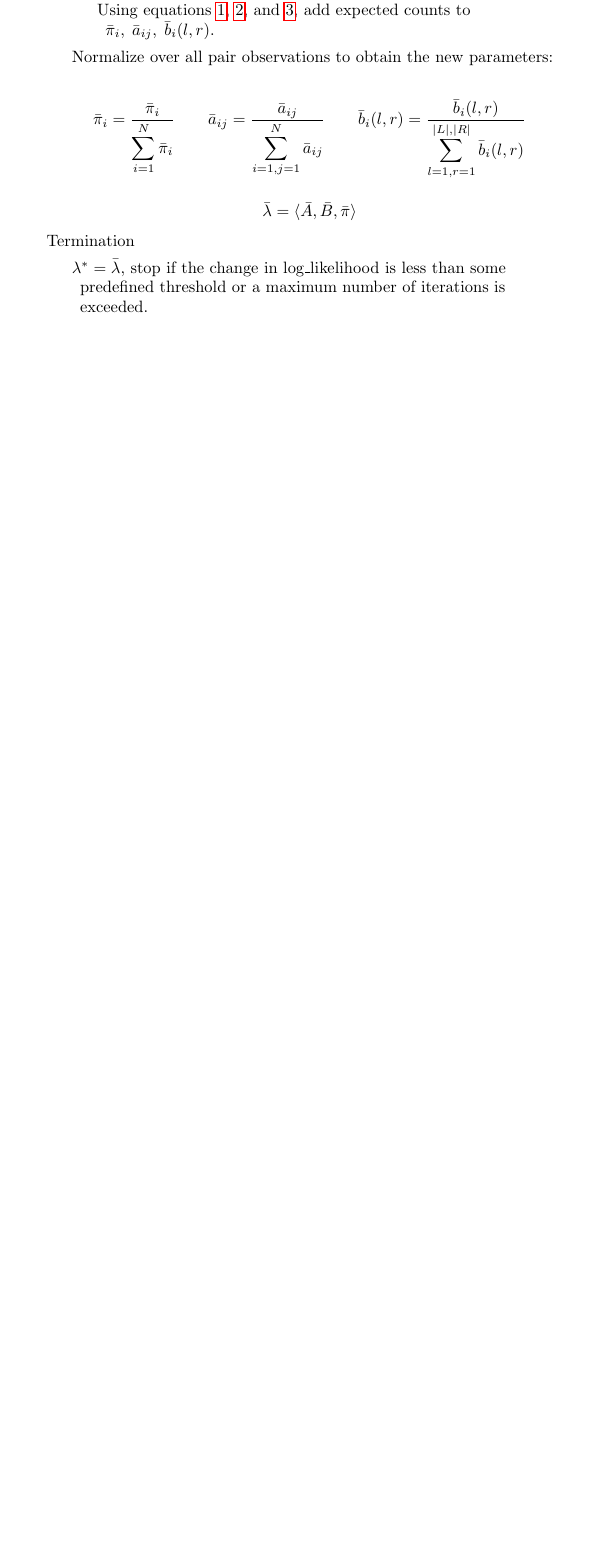
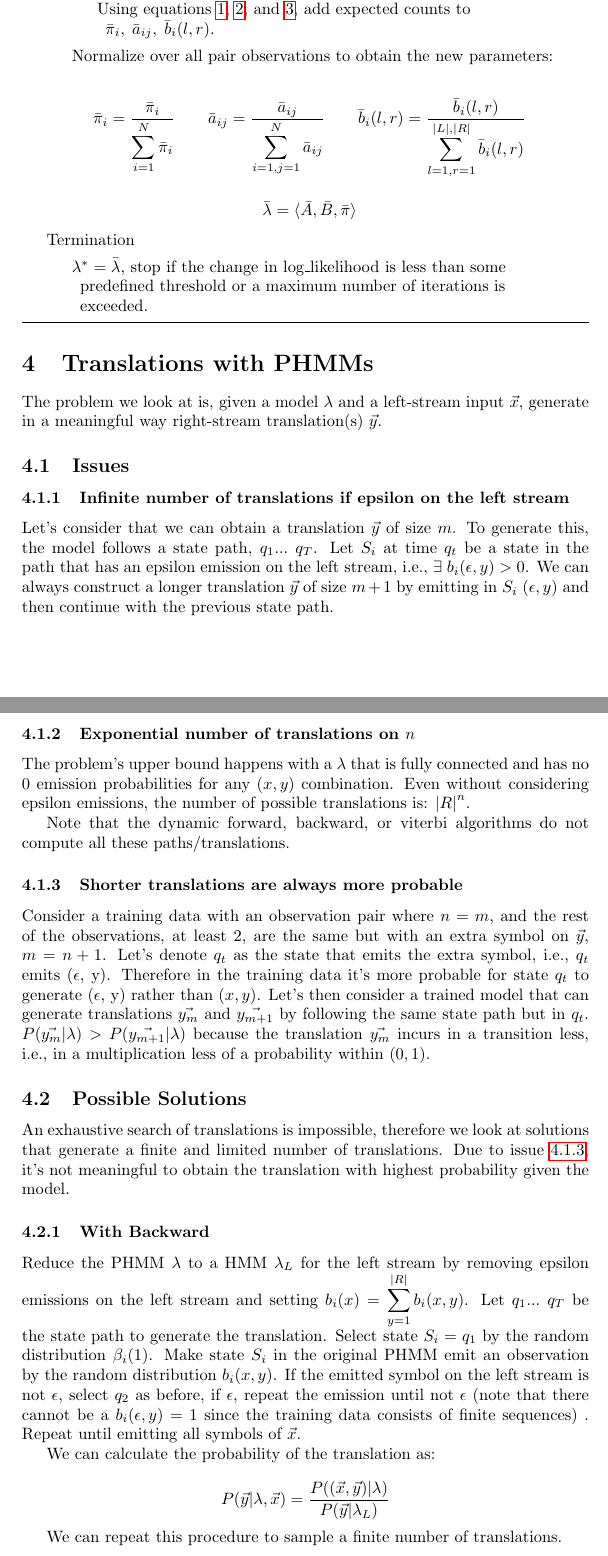
Before and after one commit to juanmirocks/CL-HMM, a LaTeX document (doc/phmm.tex): part of page 5 of 5 before the commit and two parts of pages 5 and 6 of 7 after it, the two joined at a grey line, cut so that both start at the same text, the shorter picture padded with empty space. Compiled offline with pdfLaTeX.

Commit message:
ideas on translations for phmms

```diff
--- a/doc/phmm.tex
+++ b/doc/phmm.tex
@@ -295,3 +295,68 @@ exceeded.
 
 \nocite{Rabiner:HMMs}
 
+\section{Translations with PHMMs}
+
+The problem we look at is, given a model $\lambda$ and a left-stream input
+$\vec{x}$, generate in a meaningful way right-stream translation(s) $\vec{y}$.
+
+\subsection{Issues}
+
+\subsubsection{Infinite number of translations if epsilon on the left stream}
+
+Let's consider that we can obtain a translation $\vec{y}$ of size $m$. To
+generate this, the model follows a state path, $q_1 ... \; q_T$. Let $S_i$ at
+time $q_t$ be a state in the path that has an epsilon emission on the left
+stream, i.e., $\exists \; b_i(\epsilon, y) > 0$. We can always construct a
+longer translation $\vec{y}$ of size $m+1$ by emitting in $S_i$ $(\epsilon, y)$
+and then continue with the previous state path.
+
+\subsubsection{Exponential number of translations on $n$}
+
+The problem's upper bound happens with a $\lambda$ that is fully connected and
+has no 0 emission probabilities for any $(x, y)$ combination. Even without
+considering epsilon emissions, the number of possible translations is:
+${|R|}^n$.
+
+Note that the dynamic forward, backward, or viterbi algorithms do not compute
+all these paths/translations.
+
+\subsubsection{Shorter translations are always more probable}\label{sec:shorter_more}
+
+Consider a training data with an observation pair where $n = m$, and the rest of
+the observations, at least 2, are the same but with an extra symbol on
+$\vec{y}$, $m = n + 1$. Let's denote $q_t$ as the state that emits the extra
+symbol, i.e., $q_t$ emits ($\epsilon$, y). Therefore in the training data it's
+more probable for state $q_t$ to generate ($\epsilon$, y) rather than ($x,
+y$). Let's then consider a trained model that can generate translations
+$\vec{y_m}$ and $\vec{y_{m+1}}$ by following the same state path but in
+$q_t$. $P(\vec{y_m}|\lambda) > P(\vec{y_{m+1}}|\lambda)$ because the translation
+$\vec{y_m}$ incurs in a transition less, i.e., in a multiplication less of a
+probability within $(0, 1)$.
+
+\subsection{Possible Solutions}
+
+An exhaustive search of translations is impossible, therefore we look at
+solutions that generate a finite and limited number of translations. Due to
+issue \ref{sec:shorter_more}, it's not meaningful to obtain the translation with
+highest probability given the model.
+
+\subsubsection{With Backward}
+
+Reduce the PHMM $\lambda$ to a HMM $\lambda_{L}$ for the left stream by removing
+epsilon emissions on the left stream and setting $b_i(x) =
+\displaystyle\sum_{y=1}^{|R|} b_i(x, y)$. Let $q_1 ... \; q_T$ be the state path
+to generate the translation. Select state $S_i = q_1$ by the random distribution
+$\beta_i(1)$. Make state $S_i$ in the original PHMM emit an observation by the
+random distribution $b_i(x, y)$. If the emitted symbol on the left stream is not
+$\epsilon$, select $q_2$ as before, if $\epsilon$, repeat the emission until not
+$\epsilon$ (note that there cannot be a $b_i(\epsilon, y) = 1$ since the
+training data consists of finite sequences) . Repeat until emitting all symbols
+of $\vec{x}$.
+
+We can calculate the probability of the translation as:
+
+$$P(\vec{y}|\lambda, \vec{x}) = \frac{P((\vec{x},
+  \vec{y})|\lambda)}{P(\vec{y}|\lambda_L)}$$
+
+We can repeat this procedure to sample a finite number of translations.
```
Also changed, not shown: doc/phmm.tex (6 more changed lines).
